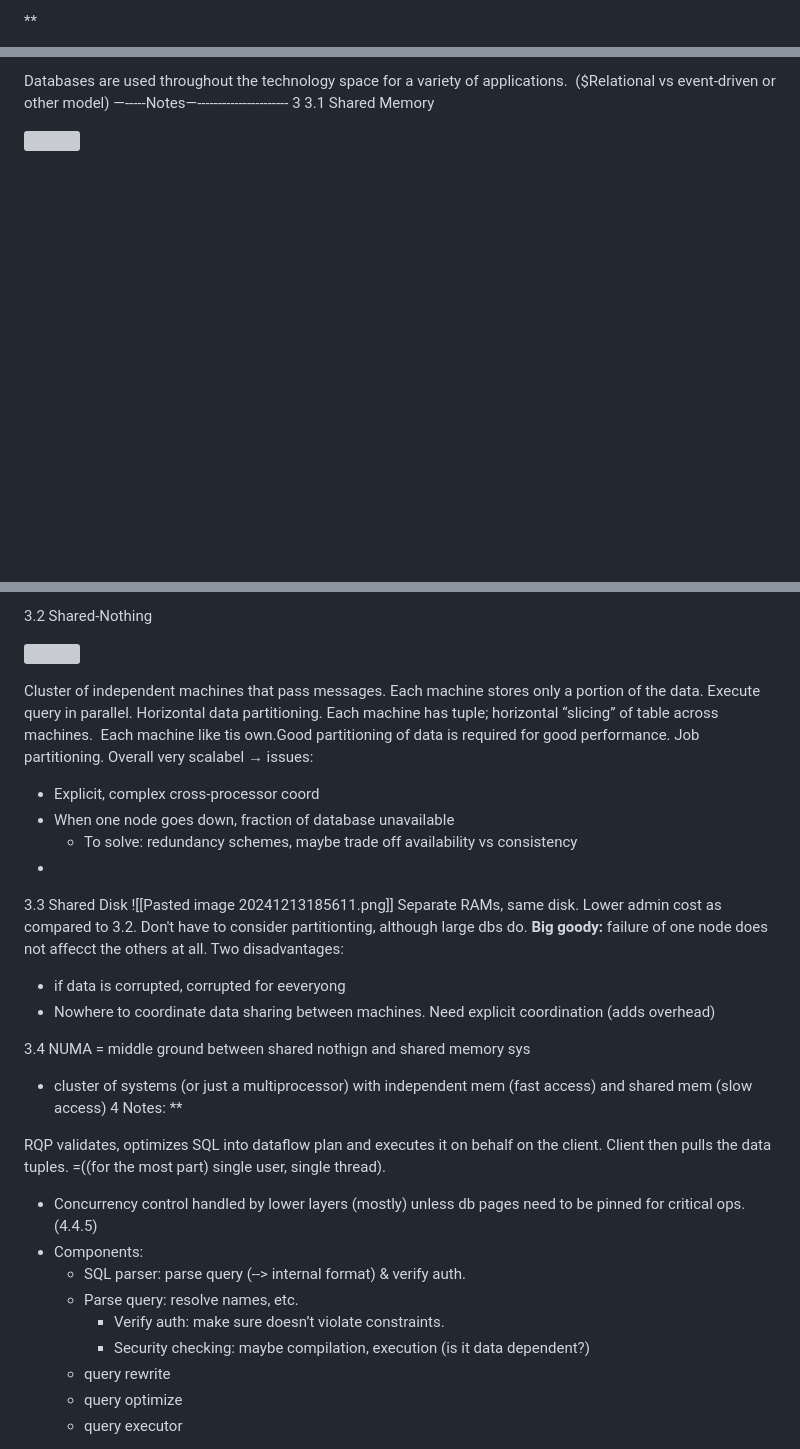
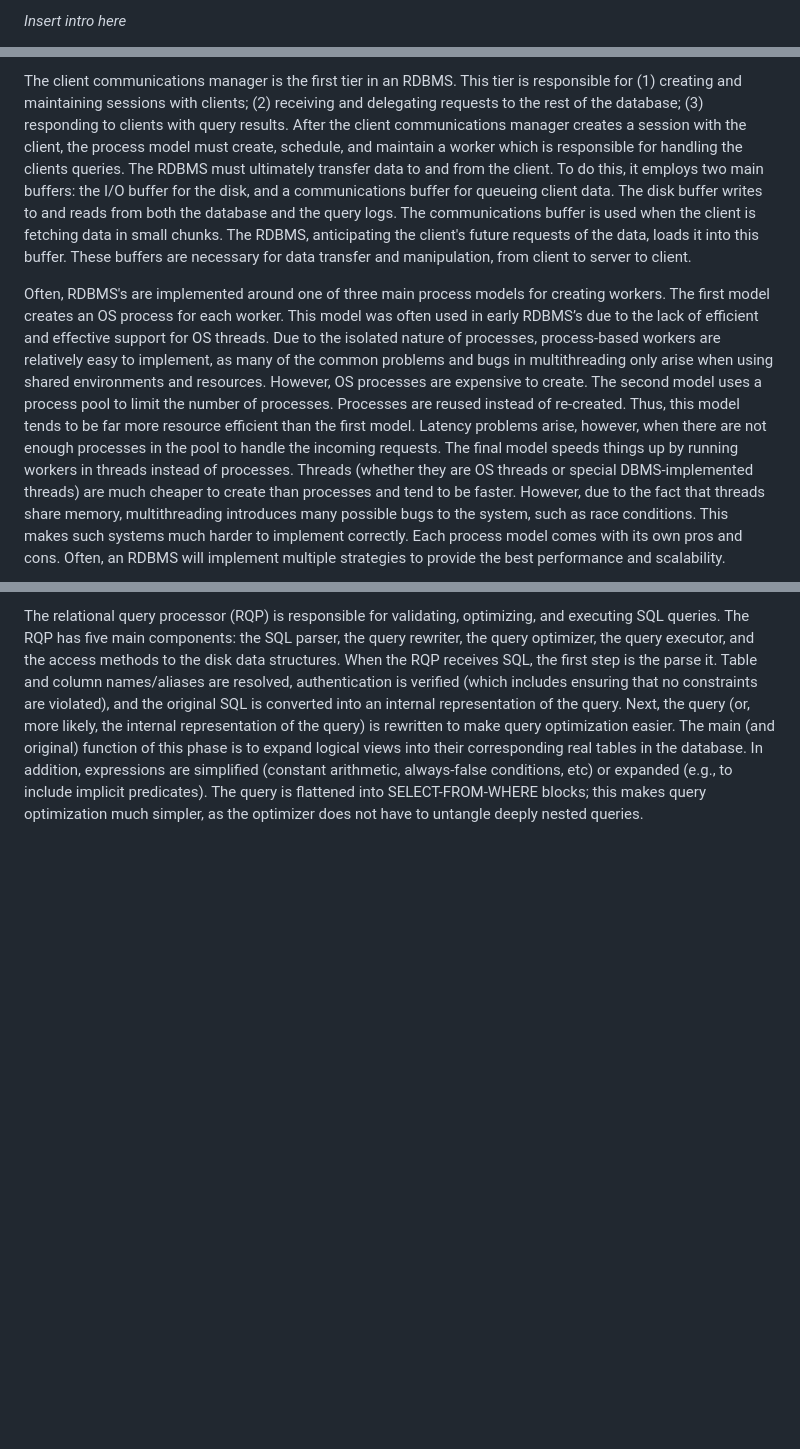
Before and after one commit to mobileraj/sys_elixir, a Markdown page: les1/ASSIGNMENTS/DatabasesSummary.md, 3 parts joined by grey strips. Rendered like a GitHub page; blank space fills up the shorter version; grey boxes are pictures that could not be loaded.

Commit message:
progress db summary

```diff
--- a/les1/ASSIGNMENTS/DatabasesSummary.md
+++ b/les1/ASSIGNMENTS/DatabasesSummary.md
@@ -1,2 +1,2 @@
-**
+*Insert intro here*
 
@@ -34,7 +4,5 @@ Brainstorm outline:
 
-Databases are used throughout the technology space for a variety of applications.  ($Relational vs event-driven or other model)
-—-----Notes—---------------------- 3
-3.1 Shared Memory
+The client communications manager is the first tier in an RDBMS. This tier is responsible for (1) creating and maintaining sessions with clients; (2) receiving and delegating requests to the rest of the database; (3) responding to clients with query results. After the client communications manager creates a session with the client, the process model must create, schedule, and maintain a worker which is responsible for handling the clients queries. The RDBMS must ultimately transfer data to and from the client. To do this, it employs two main buffers: the I/O buffer for the disk, and a communications buffer for queueing client data. The disk buffer writes to and reads from both the database and the query logs. The communications buffer is used when the client is fetching data in small chunks. The RDBMS, anticipating the client's future requests of the data, loads it into this buffer. These buffers are necessary for data transfer and manipulation, from client to server to client.
 
-![](https://lh7-rt.googleusercontent.com/docsz/AD_4nXcKHpXTT7YYIAubvR9rCybboZG90nhopQv1ymr7u-iQrH9K3GErr1F9Vh8OT-ZJ6F_XRVvvZEjX3qYCJ3JaQ1x_-x-m95w8mYSPByib4y6WyIqzRMcOeRRomA_6XTI6gBcFpZKcUA?key=INRivZz378-AeEiLtzeDNww3)
+Often, RDBMS's are implemented around one of three main process models for creating workers. The first model creates an OS process for each worker. This model was often used in early RDBMS’s due to the lack of efficient and effective support for OS threads. Due to the isolated nature of processes, process-based workers are relatively easy to implement, as many of the common problems and bugs in multithreading only arise when using shared environments and resources. However, OS processes are expensive to create. The second model uses a process pool to limit the number of processes. Processes are reused instead of re-created. Thus, this model tends to be far more resource efficient than the first model. Latency problems arise, however, when there are not enough processes in the pool to handle the incoming requests. The final model speeds things up by running workers in threads instead of processes. Threads (whether they are OS threads or special DBMS-implemented threads) are much cheaper to create than processes and tend to be faster. However, due to the fact that threads share memory, multithreading introduces many possible bugs to the system, such as race conditions. This makes such systems much harder to implement correctly. Each process model comes with its own pros and cons. Often, an RDBMS will implement multiple strategies to provide the best performance and scalability.
 
@@ -44,40 +10,3 @@ The three process models are easy to implement; run well. Shared data continues
 
-3.2 Shared-Nothing
+The relational query processor (RQP) is responsible for validating, optimizing, and executing SQL queries. The RQP has five main components: the SQL parser, the query rewriter, the query optimizer, the query executor, and the access methods to the disk data structures. When the RQP receives SQL, the first step is the parse it. Table and column names/aliases are resolved, authentication is verified (which includes ensuring that no constraints are violated), and the original SQL is converted into an internal representation of the query. Next, the query (or, more likely, the internal representation of the query) is rewritten to make query optimization easier. The main (and original) function of this phase is to expand logical views into their corresponding real tables in the database. In addition, expressions are simplified (constant arithmetic, always-false conditions, etc) or expanded (e.g., to include implicit predicates). The query is flattened into SELECT-FROM-WHERE blocks; this makes query optimization much simpler, as the optimizer does not have to untangle deeply nested queries.
 
-**![](https://lh7-rt.googleusercontent.com/docsz/AD_4nXfrVIVD6K1LGDM-XvK3jI80FUTqnvz2Umluqcg62pBk5g8P-xqQmqX3SCo-USbhs40zvDDPEm_bRvB7tzk1v8qcf6iIPQe-9COARopA1Fn0Y3nH2ICm9Aa15ApsN98LzyOqnQWZWQ?key=INRivZz378-AeEiLtzeDNww3)**
-
-Cluster of independent machines that pass messages. Each machine stores only a portion of the data. Execute query in parallel. Horizontal data partitioning. Each machine has tuple; horizontal “slicing” of table across machines.  Each machine like tis own.Good partitioning of data is required for good performance. Job partitioning. Overall very scalabel
-→ issues:
-- Explicit, complex cross-processor coord
-- When one node goes down, fraction of database unavailable
-	- To solve: redundancy schemes, maybe trade off availability vs consistency
--
-3.3 Shared Disk
-![[Pasted image 20241213185611.png]]
-Separate RAMs, same disk. Lower admin cost as compared to 3.2. Don't have to consider partitionting, although large dbs do. **Big goody:** failure of one node does not affecct the others at all. Two disadvantages:
-- if data is corrupted, corrupted for eeveryong
-- Nowhere to coordinate data sharing between machines. Need explicit coordination (adds overhead)
-
-3.4 NUMA = middle ground between shared nothign and shared memory sys
-- cluster of systems (or just a multiprocessor) with independent mem (fast access) and shared mem (slow access)
-4 Notes:
-**
-
-RQP validates, optimizes SQL into dataflow plan and executes it on behalf on the client. Client then pulls the data tuples. =((for the most part) single user, single thread).
-- Concurrency control handled by lower layers (mostly) unless db pages need to be pinned for critical ops. (4.4.5)
-- Components:
-	- SQL parser: parse query (--> internal format) & verify auth.
-	- Parse query: resolve names, etc.
-		- Verify auth: make sure doesn’t violate constraints.
-		- Security checking: maybe compilation, execution (is it data dependent?)
-	- query rewrite
-	- query optimize
-	- query executor
-
-
-
-
-
-
-
-
```
Also changed, not shown: other parts of les1/ASSIGNMENTS/DatabasesSummary.md (+3 -99 lines).
